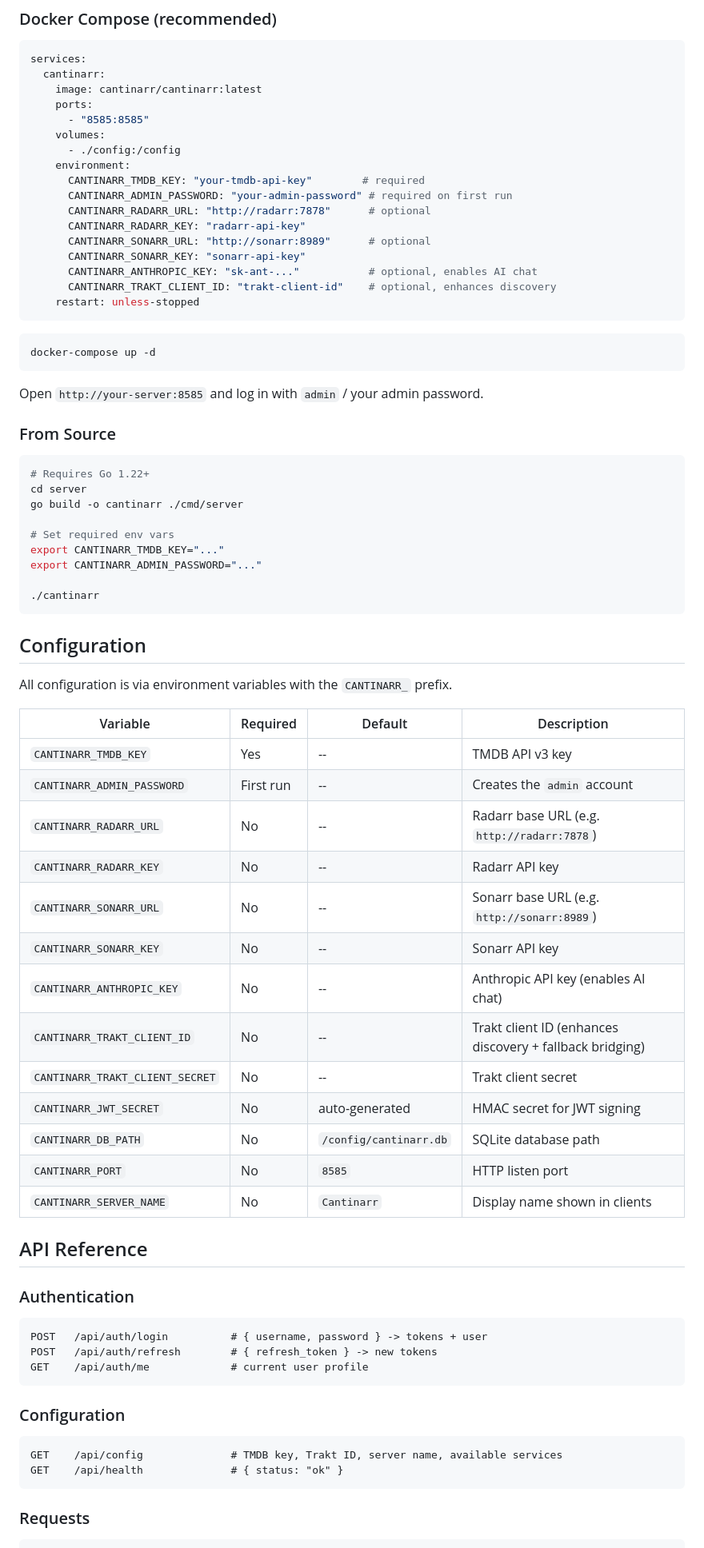
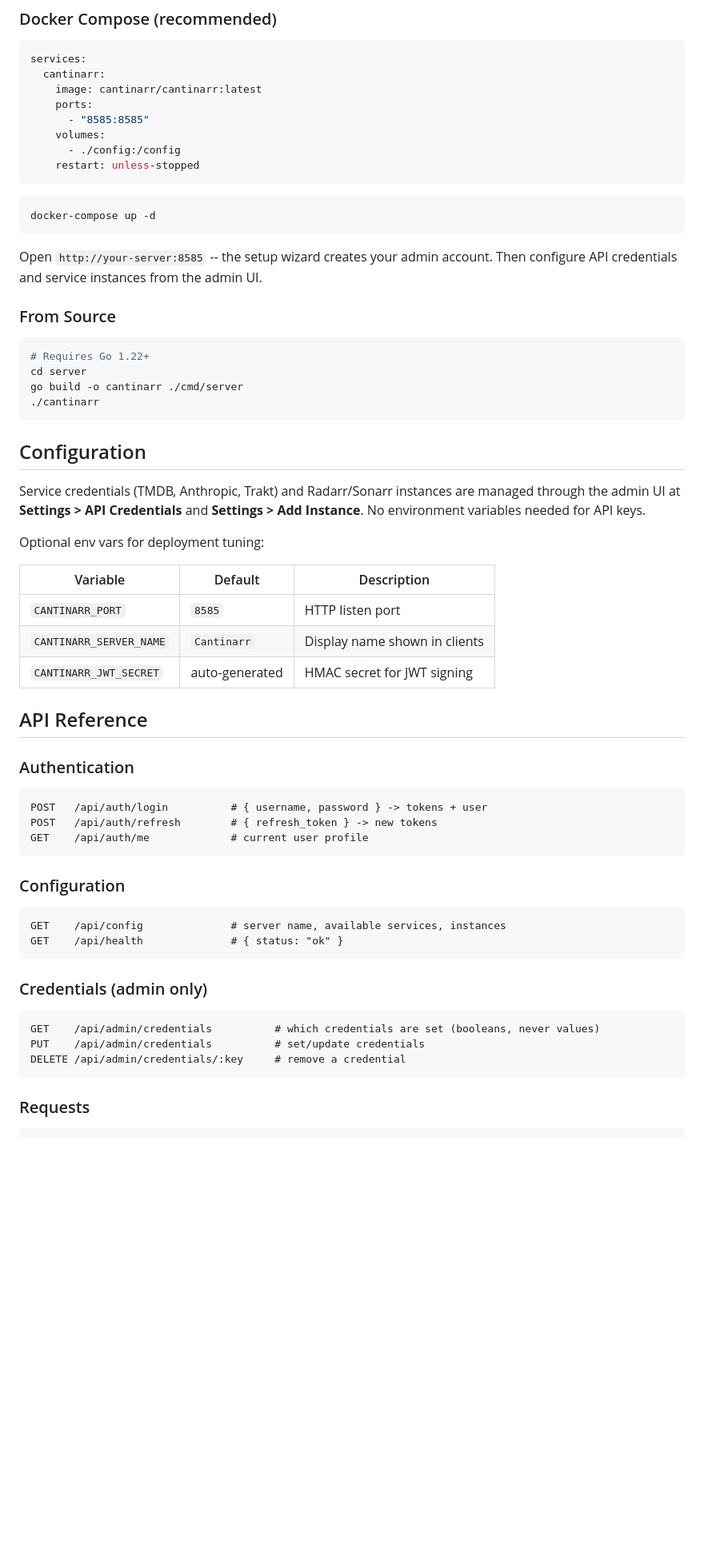
Before and after one commit to windoze95/cantinarr, a Markdown page: server/README.md, the part around one of its changes. Shown at 80% size. GitHub-like rendering; blank space fills up the shorter version.

````diff
--- a/server/README.md
+++ b/server/README.md
@@ -45,15 +45,6 @@ services:
       - "8585:8585"
     volumes:
       - ./config:/config
-    environment:
-      CANTINARR_TMDB_KEY: "your-tmdb-api-key"        # required
-      CANTINARR_ADMIN_PASSWORD: "your-admin-password" # required on first run
-      CANTINARR_RADARR_URL: "http://radarr:7878"      # optional
-      CANTINARR_RADARR_KEY: "radarr-api-key"
-      CANTINARR_SONARR_URL: "http://sonarr:8989"      # optional
-      CANTINARR_SONARR_KEY: "sonarr-api-key"
-      CANTINARR_ANTHROPIC_KEY: "sk-ant-..."           # optional, enables AI chat
-      CANTINARR_TRAKT_CLIENT_ID: "trakt-client-id"    # optional, enhances discovery
     restart: unless-stopped
 ```
 
@@ -61,7 +52,7 @@ services:
 docker-compose up -d
 ```
 
-Open `http://your-server:8585` and log in with `admin` / your admin password.
+Open `http://your-server:8585` -- the setup wizard creates your admin account. Then configure API credentials and service instances from the admin UI.
 
 ### From Source
 
@@ -69,33 +60,20 @@ Open `http://your-server:8585` and log in with `admin` / your admin password.
 # Requires Go 1.22+
 cd server
 go build -o cantinarr ./cmd/server
-
-# Set required env vars
-export CANTINARR_TMDB_KEY="..."
-export CANTINARR_ADMIN_PASSWORD="..."
-
 ./cantinarr
 ```
 
 ## Configuration
 
-All configuration is via environment variables with the `CANTINARR_` prefix.
+Service credentials (TMDB, Anthropic, Trakt) and Radarr/Sonarr instances are managed through the admin UI at **Settings > API Credentials** and **Settings > Add Instance**. No environment variables needed for API keys.
 
-| Variable | Required | Default | Description |
-|---|---|---|---|
-| `CANTINARR_TMDB_KEY` | Yes | -- | TMDB API v3 key |
-| `CANTINARR_ADMIN_PASSWORD` | First run | -- | Creates the `admin` account |
-| `CANTINARR_RADARR_URL` | No | -- | Radarr base URL (e.g. `http://radarr:7878`) |
-| `CANTINARR_RADARR_KEY` | No | -- | Radarr API key |
-| `CANTINARR_SONARR_URL` | No | -- | Sonarr base URL (e.g. `http://sonarr:8989`) |
-| `CANTINARR_SONARR_KEY` | No | -- | Sonarr API key |
-| `CANTINARR_ANTHROPIC_KEY` | No | -- | Anthropic API key (enables AI chat) |
-| `CANTINARR_TRAKT_CLIENT_ID` | No | -- | Trakt client ID (enhances discovery + fallback bridging) |
-| `CANTINARR_TRAKT_CLIENT_SECRET` | No | -- | Trakt client secret |
-| `CANTINARR_JWT_SECRET` | No | auto-generated | HMAC secret for JWT signing |
-| `CANTINARR_DB_PATH` | No | `/config/cantinarr.db` | SQLite database path |
-| `CANTINARR_PORT` | No | `8585` | HTTP listen port |
-| `CANTINARR_SERVER_NAME` | No | `Cantinarr` | Display name shown in clients |
+Optional env vars for deployment tuning:
+
+| Variable | Default | Description |
+|---|---|---|
+| `CANTINARR_PORT` | `8585` | HTTP listen port |
+| `CANTINARR_SERVER_NAME` | `Cantinarr` | Display name shown in clients |
+| `CANTINARR_JWT_SECRET` | auto-generated | HMAC secret for JWT signing |
 
 ## API Reference
 
@@ -108,8 +86,15 @@ GET    /api/auth/me             # current user profile
 
 ### Configuration
 ```
-GET    /api/config              # TMDB key, Trakt ID, server name, available services
+GET    /api/config              # server name, available services, instances
 GET    /api/health              # { status: "ok" }
+```
+
+### Credentials (admin only)
+```
+GET    /api/admin/credentials          # which credentials are set (booleans, never values)
+PUT    /api/admin/credentials          # set/update credentials
+DELETE /api/admin/credentials/:key     # remove a credential
 ```
 
 ### Requests
````
Also changed, not shown: other parts of server/README.md (+11 -9 lines), README.md (+25 -32 lines), app/README.md (+1 -1 lines).
